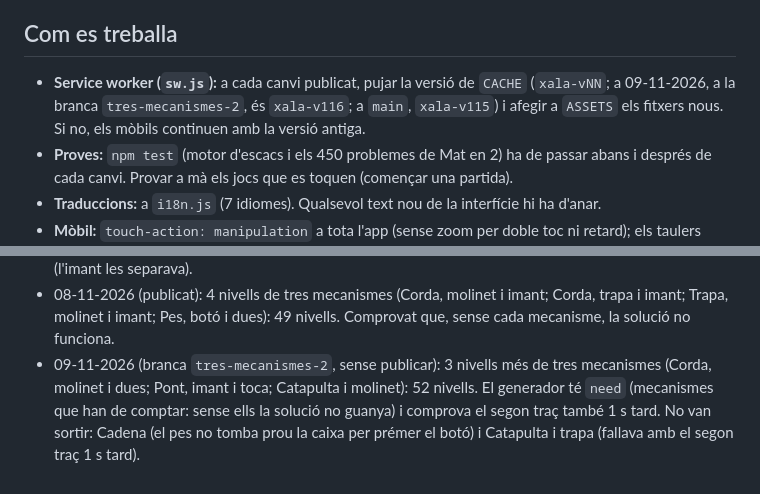
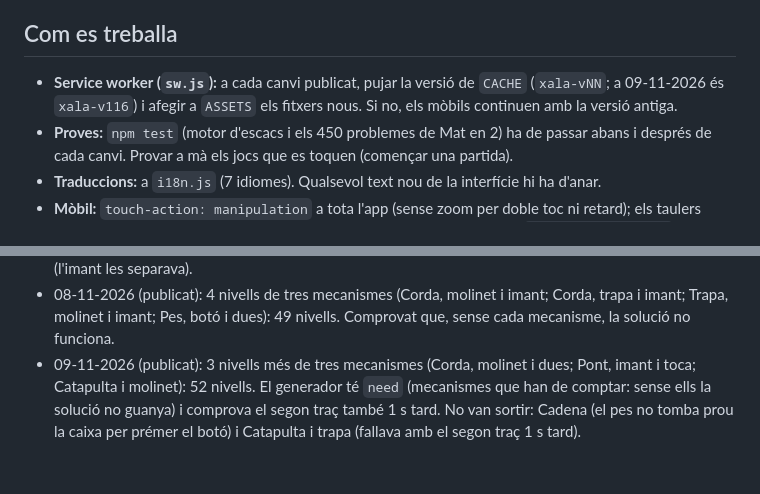
Before and after one commit to Luchinrok/Xala, a Markdown page: CLAUDE.md, 2 parts joined by grey strips. Rendered like a GitHub page.

Commit message:
CLAUDE.md: segona tanda de tres mecanismes publicada
Co-Authored-By: Claude Opus 5.5 <noreply@anthropic.com>

```diff
--- a/CLAUDE.md
+++ b/CLAUDE.md
@@ -11,7 +11,7 @@
 
 ## Com es treballa
 
-- **Service worker (`sw.js`):** a cada canvi publicat, pujar la versió de `CACHE` (`xala-vNN`; a 09-11-2026, a la branca `tres-mecanismes-2`, és `xala-v116`; a `main`, `xala-v115`) i afegir a `ASSETS` els fitxers nous. Si no, els mòbils continuen amb la versió antiga.
+- **Service worker (`sw.js`):** a cada canvi publicat, pujar la versió de `CACHE` (`xala-vNN`; a 09-11-2026 és `xala-v116`) i afegir a `ASSETS` els fitxers nous. Si no, els mòbils continuen amb la versió antiga.
 - **Proves:** `npm test` (motor d'escacs i els 450 problemes de Mat en 2) ha de passar abans i després de cada canvi. Provar a mà els jocs que es toquen (començar una partida).
 - **Traduccions:** a `i18n.js` (7 idiomes). Qualsevol text nou de la interfície hi ha d'anar.
 - **Mòbil:** `touch-action: manipulation` a tota l'app (sense zoom per doble toc ni retard); els taulers d'arrossegar (Encaixa!, Sopa, Vaixells, 2048, La Serp, Fes-la caure) tenen `touch-action: none`. Els camps de text, 16 px o més (perquè l'iPhone no faci zoom). No tornar a posar `maximum-scale` al viewport.
@@ -45,4 +45,4 @@
 - 08-11-2026 (publicat): 5 combinacions amb l'imant (Talla i imant, Molinet i imant, Trapa i imant, Catapulta i imant, Penja, imant i toca): 41 nivells. L'imant es col·loca a prop del camí simulat de la pilota (`imantCami`), no a l'atzar; en tots cinc, sense l'imant la solució no funciona.
 - 08-11-2026 (publicat): dues pilotes grogues (`level.extra` [[x, y]]; totes han d'arribar al cistell o a la zona, i si en cau una es perd; l'imant les atreu totes; una corda pot aguantar la de més amb 'e0'). 4 nivells: Dues rampes, Dues i pont, Dues cordes, Dues i rampa: 45 nivells. No va sortir «Dues i imant» (l'imant les separava).
 - 08-11-2026 (publicat): 4 nivells de tres mecanismes (Corda, molinet i imant; Corda, trapa i imant; Trapa, molinet i imant; Pes, botó i dues): 49 nivells. Comprovat que, sense cada mecanisme, la solució no funciona.
-- 09-11-2026 (branca `tres-mecanismes-2`, sense publicar): 3 nivells més de tres mecanismes (Corda, molinet i dues; Pont, imant i toca; Catapulta i molinet): 52 nivells. El generador té `need` (mecanismes que han de comptar: sense ells la solució no guanya) i comprova el segon traç també 1 s tard. No van sortir: Cadena (el pes no tomba prou la caixa per prémer el botó) i Catapulta i trapa (fallava amb el segon traç 1 s tard).
+- 09-11-2026 (publicat): 3 nivells més de tres mecanismes (Corda, molinet i dues; Pont, imant i toca; Catapulta i molinet): 52 nivells. El generador té `need` (mecanismes que han de comptar: sense ells la solució no guanya) i comprova el segon traç també 1 s tard. No van sortir: Cadena (el pes no tomba prou la caixa per prémer el botó) i Catapulta i trapa (fallava amb el segon traç 1 s tard).
```
